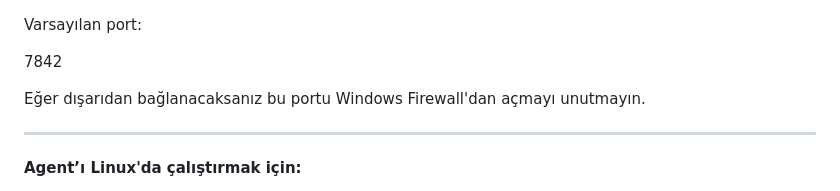
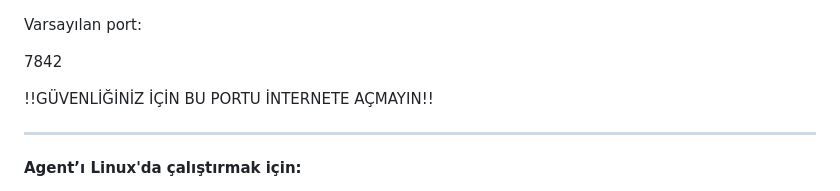
Before and after one commit to EmirAyberkTR/Minecraft-Rcon-Panel, a Markdown page: README.md, the part around the change. Rendered like a GitHub page.

```diff
--- a/README.md
+++ b/README.md
@@ -63,7 +63,7 @@ Varsayılan port:
 
 7842
 
-Eğer dışarıdan bağlanacaksanız bu portu Windows Firewall'dan açmayı unutmayın.
+!!GÜVENLİĞİNİZ İÇİN BU PORTU İNTERNETE AÇMAYIN!!
 
 ---
 
```
